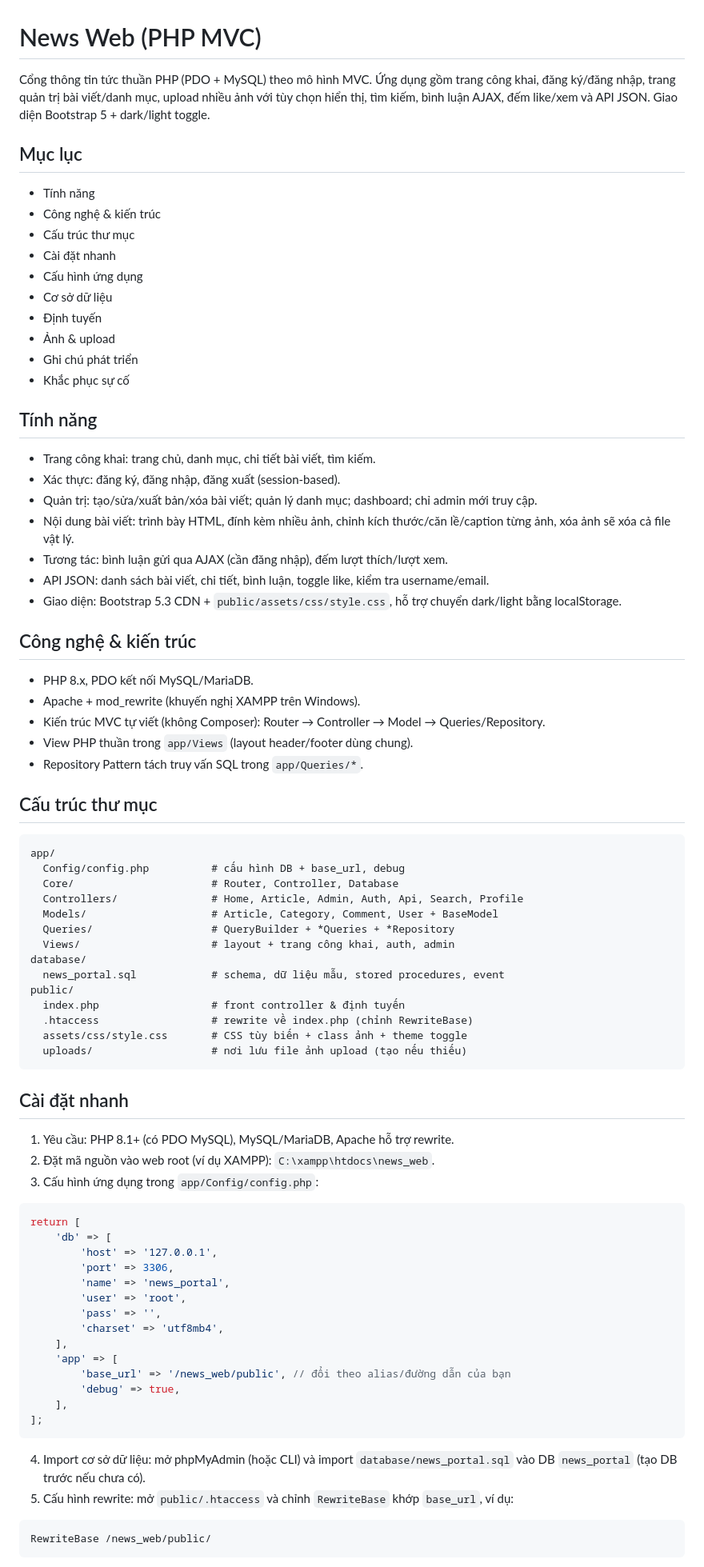
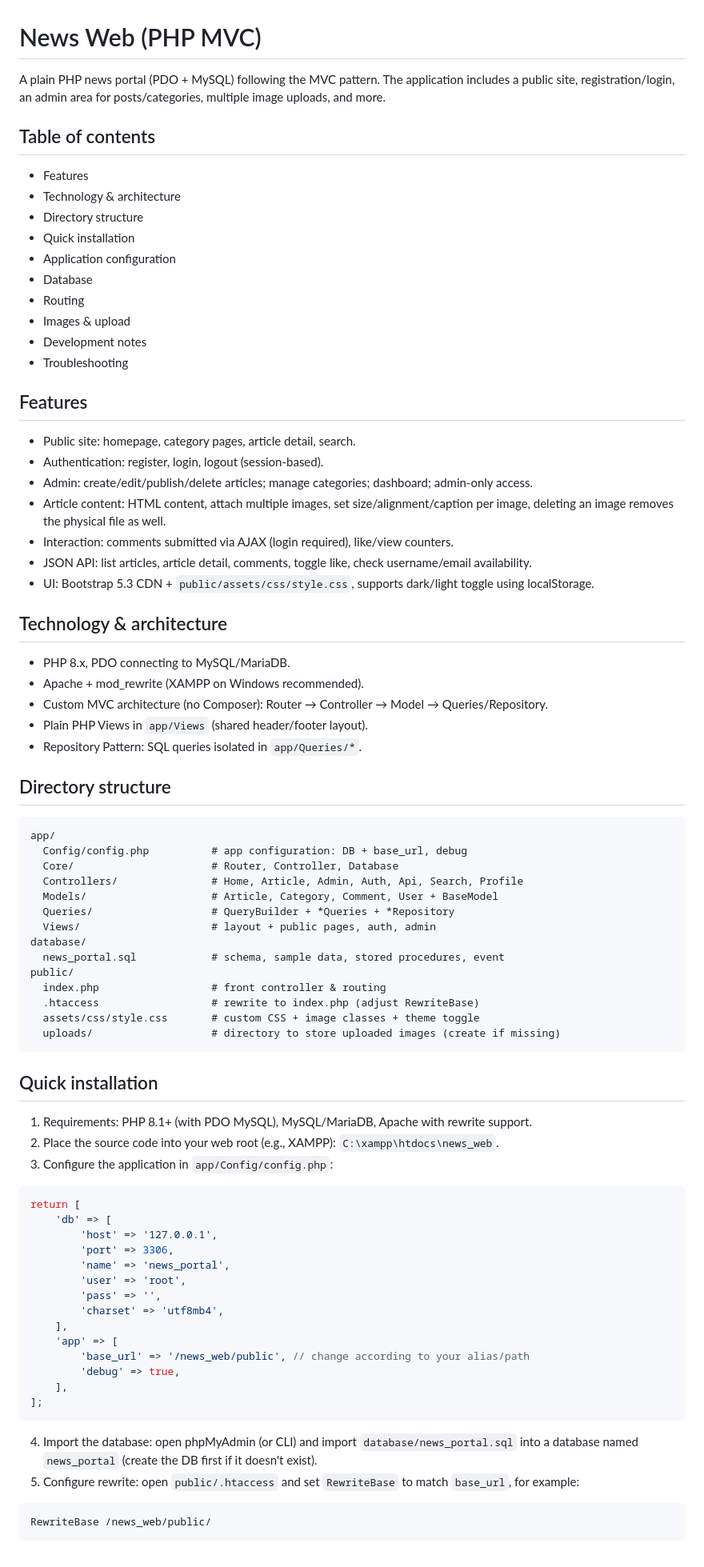
Before and after one commit to minjion/News-web, a Markdown page: README.md, the part around one of its changes. Shown at 80% size. Rendered like a GitHub page.

Commit message:
Translate README content from Vietnamese to English

````diff
--- a/README.md
+++ b/README.md
@@ -1,57 +1,57 @@
 # News Web (PHP MVC)
 
-Cổng thông tin tức thuần PHP (PDO + MySQL) theo mô hình MVC. Ứng dụng gồm trang công khai, đăng ký/đăng nhập, trang quản trị bài viết/danh mục, upload nhiều ảnh với tùy chọn hiển thị, tìm kiếm, bình luận AJAX, đếm like/xem và API JSON. Giao diện Bootstrap 5 + dark/light toggle.
+A plain PHP news portal (PDO + MySQL) following the MVC pattern. The application includes a public site, registration/login, an admin area for posts/categories, multiple image uploads, and more.
 
-## Mục lục
-- Tính năng
-- Công nghệ & kiến trúc
-- Cấu trúc thư mục
-- Cài đặt nhanh
-- Cấu hình ứng dụng
-- Cơ sở dữ liệu
-- Định tuyến
-- Ảnh & upload
-- Ghi chú phát triển
-- Khắc phục sự cố
+## Table of contents
+- Features
+- Technology & architecture
+- Directory structure
+- Quick installation
+- Application configuration
+- Database
+- Routing
+- Images & upload
+- Development notes
+- Troubleshooting
 
-## Tính năng
-- Trang công khai: trang chủ, danh mục, chi tiết bài viết, tìm kiếm.
-- Xác thực: đăng ký, đăng nhập, đăng xuất (session-based).
-- Quản trị: tạo/sửa/xuất bản/xóa bài viết; quản lý danh mục; dashboard; chỉ admin mới truy cập.
-- Nội dung bài viết: trình bày HTML, đính kèm nhiều ảnh, chỉnh kích thước/căn lề/caption từng ảnh, xóa ảnh sẽ xóa cả file vật lý.
-- Tương tác: bình luận gửi qua AJAX (cần đăng nhập), đếm lượt thích/lượt xem.
-- API JSON: danh sách bài viết, chi tiết, bình luận, toggle like, kiểm tra username/email.
-- Giao diện: Bootstrap 5.3 CDN + `public/assets/css/style.css`, hỗ trợ chuyển dark/light bằng localStorage.
+## Features
+- Public site: homepage, category pages, article detail, search.
+- Authentication: register, login, logout (session-based).
+- Admin: create/edit/publish/delete articles; manage categories; dashboard; admin-only access.
+- Article content: HTML content, attach multiple images, set size/alignment/caption per image, deleting an image removes the physical file as well.
+- Interaction: comments submitted via AJAX (login required), like/view counters.
+- JSON API: list articles, article detail, comments, toggle like, check username/email availability.
+- UI: Bootstrap 5.3 CDN + `public/assets/css/style.css`, supports dark/light toggle using localStorage.
 
-## Công nghệ & kiến trúc
-- PHP 8.x, PDO kết nối MySQL/MariaDB.
-- Apache + mod_rewrite (khuyến nghị XAMPP trên Windows).
-- Kiến trúc MVC tự viết (không Composer): Router → Controller → Model → Queries/Repository.
-- View PHP thuần trong `app/Views` (layout header/footer dùng chung).
-- Repository Pattern tách truy vấn SQL trong `app/Queries/*`.
+## Technology & architecture
+- PHP 8.x, PDO connecting to MySQL/MariaDB.
+- Apache + mod_rewrite (XAMPP on Windows recommended).
+- Custom MVC architecture (no Composer): Router → Controller → Model → Queries/Repository.
+- Plain PHP Views in `app/Views` (shared header/footer layout).
+- Repository Pattern: SQL queries isolated in `app/Queries/*`.
 
-## Cấu trúc thư mục
+## Directory structure
 ```
 app/
-  Config/config.php          # cấu hình DB + base_url, debug
+  Config/config.php          # app configuration: DB + base_url, debug
   Core/                      # Router, Controller, Database
   Controllers/               # Home, Article, Admin, Auth, Api, Search, Profile
   Models/                    # Article, Category, Comment, User + BaseModel
   Queries/                   # QueryBuilder + *Queries + *Repository
-  Views/                     # layout + trang công khai, auth, admin
+  Views/                     # layout + public pages, auth, admin
 database/
-  news_portal.sql            # schema, dữ liệu mẫu, stored procedures, event
+  news_portal.sql            # schema, sample data, stored procedures, event
 public/
-  index.php                  # front controller & định tuyến
-  .htaccess                  # rewrite về index.php (chỉnh RewriteBase)
-  assets/css/style.css       # CSS tùy biến + class ảnh + theme toggle
-  uploads/                   # nơi lưu file ảnh upload (tạo nếu thiếu)
+  index.php                  # front controller & routing
+  .htaccess                  # rewrite to index.php (adjust RewriteBase)
+  assets/css/style.css       # custom CSS + image classes + theme toggle
+  uploads/                   # directory to store uploaded images (create if missing)
 ```
 
-## Cài đặt nhanh
-1) Yêu cầu: PHP 8.1+ (có PDO MySQL), MySQL/MariaDB, Apache hỗ trợ rewrite.
-2) Đặt mã nguồn vào web root (ví dụ XAMPP): `C:\xampp\htdocs\news_web`.
-3) Cấu hình ứng dụng trong `app/Config/config.php`:
+## Quick installation
+1) Requirements: PHP 8.1+ (with PDO MySQL), MySQL/MariaDB, Apache with rewrite support.
+2) Place the source code into your web root (e.g., XAMPP): `C:\xampp\htdocs\news_web`.
+3) Configure the application in `app/Config/config.php`:
 ```php
 return [
     'db' => [
@@ -63,13 +63,13 @@ return [
         'charset' => 'utf8mb4',
     ],
     'app' => [
-        'base_url' => '/news_web/public', // đổi theo alias/đường dẫn của bạn
+        'base_url' => '/news_web/public', // change according to your alias/path
         'debug' => true,
     ],
 ];
 ```
-4) Import cơ sở dữ liệu: mở phpMyAdmin (hoặc CLI) và import `database/news_portal.sql` vào DB `news_portal` (tạo DB trước nếu chưa có).
-5) Cấu hình rewrite: mở `public/.htaccess` và chỉnh `RewriteBase` khớp `base_url`, ví dụ:
+4) Import the database: open phpMyAdmin (or CLI) and import `database/news_portal.sql` into a database named `news_portal` (create the DB first if it doesn't exist).
+5) Configure rewrite: open `public/.htaccess` and set `RewriteBase` to match `base_url`, for example:
 ```
 RewriteBase /news_web/public/
 ```
````
Also changed, not shown: other parts of README.md (+27 -27 lines).
